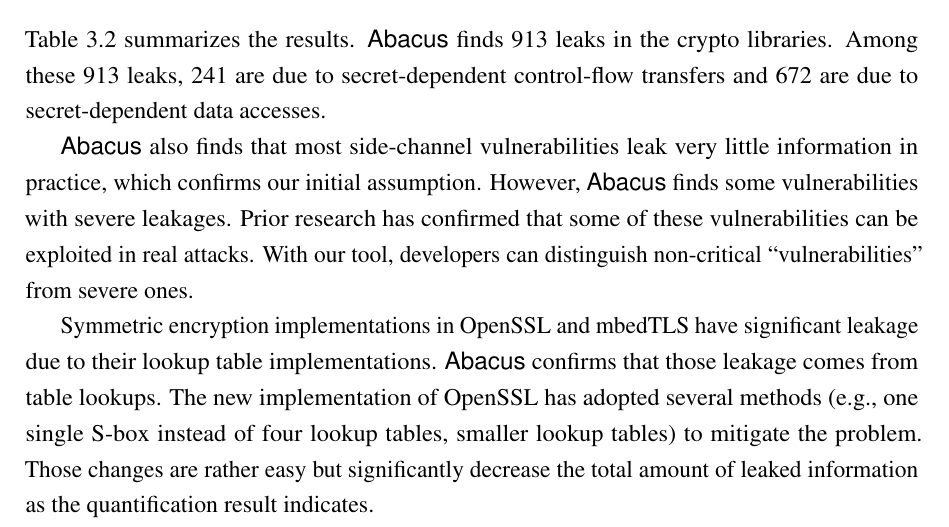
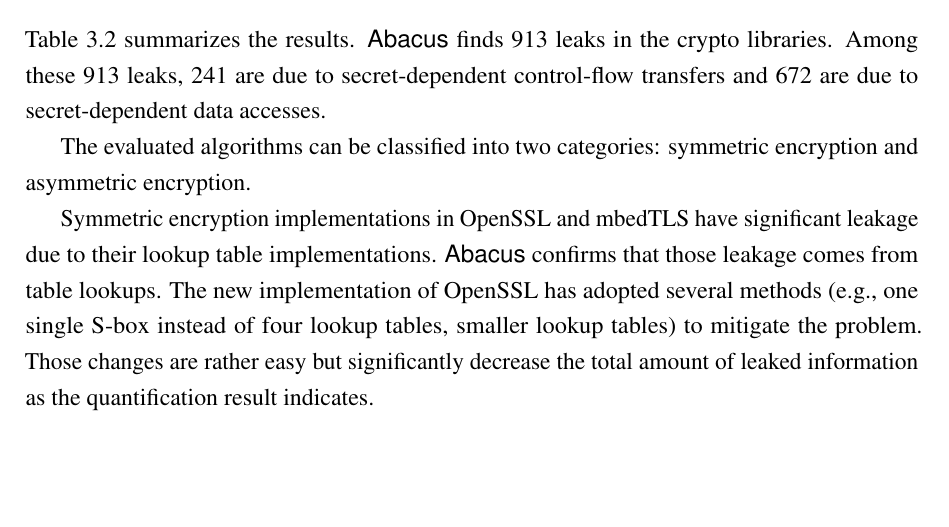
Before and after one commit to qinkunbao/Thesis, a LaTeX thesis (Qinkun-Dissertation.tex, which reads Chapter-3/Chapter-3.tex): part of page 42 of 94, cut so that both start at the same text, the shorter picture padded with empty space. Compiled offline with pdfLaTeX; a missing bibliography style is replaced by a similar one.

Commit message:
Updates from Overleaf

```diff
--- a/Chapter-3/Chapter-3.tex
+++ b/Chapter-3/Chapter-3.tex
@@ -525,14 +525,9 @@
 Among these 913 leaks, 241 are due to secret-dependent
 control-flow transfers and 672 are due to secret-dependent data accesses.
 
-\tool{} also finds that most side-channel
-vulnerabilities leak very little information in practice, which confirms our
-initial assumption.
-However, \tool{} finds some vulnerabilities with severe
-leakages. Prior research has confirmed that some of these
-vulnerabilities can be exploited in real attacks.
-With our tool, developers can
-distinguish non-critical ``vulnerabilities'' from severe ones.
+The evaluated algorithms can be classified into two categories: symmetric
+encryption and asymmetric encryption.
+
 
 Symmetric encryption implementations in OpenSSL and mbedTLS have significant leakage due to their lookup table implementations.
 \tool{} confirms that those leakage comes from table lookups. The new implementation of OpenSSL has adopted several methods (e.g., one single S-box instead of four lookup tables, smaller lookup tables) to mitigate the problem. Those changes are rather easy but significantly decrease the total amount of leaked information as the quantification result indicates.
```
Also changed, not shown: Chapter-3/Chapter-3.tex (3 more changed lines).
